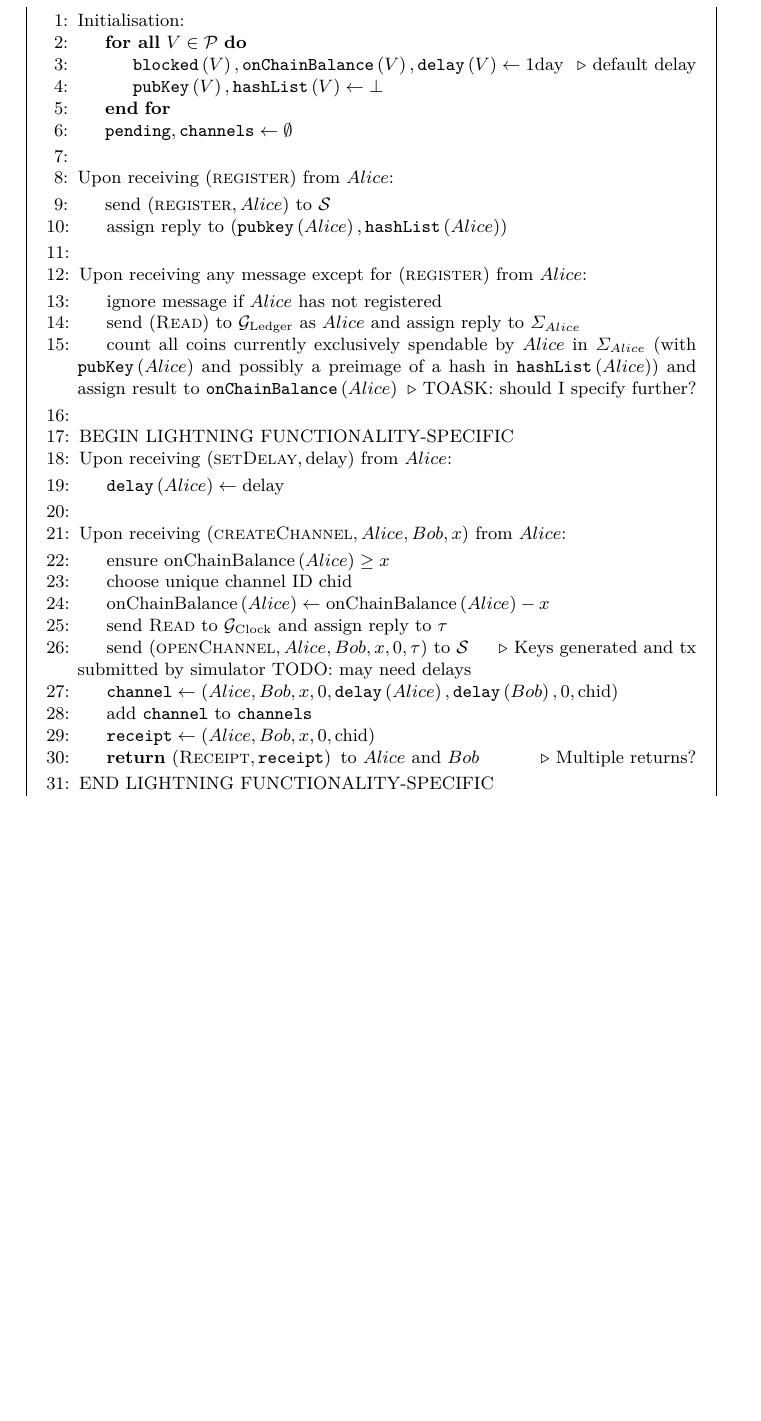
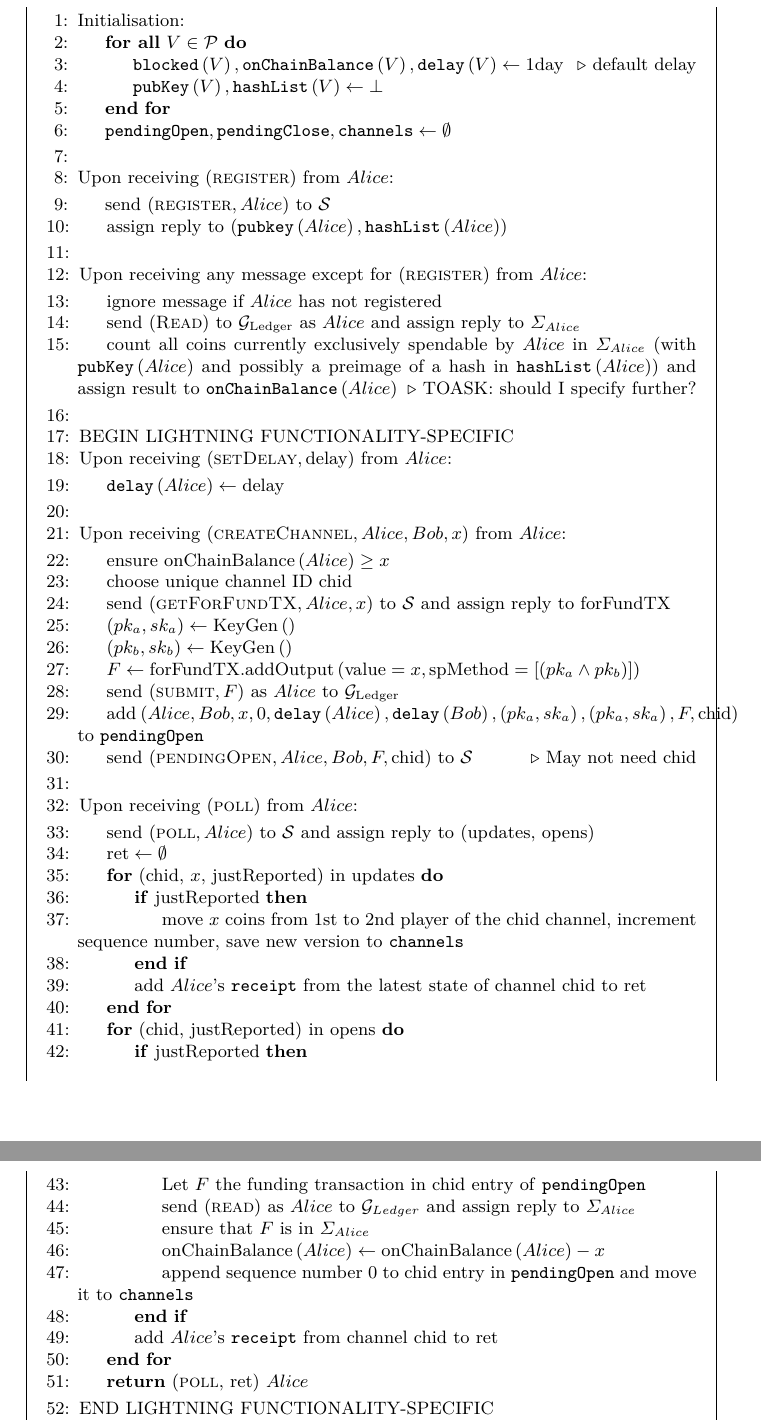
Before and after one commit to OrfeasLitos/PaymentChannels, a LaTeX paper (src/paymentChannels.tex, which reads src/payfunc.tex): part of page 24 of 27 before the commit and two parts of pages 24 and 25 of 27 after it, the two joined at a grey line, cut so that both start at the same text, the shorter picture padded with empty space. Compiled offline with pdfLaTeX.

Commit message:
Change open considering separate G_Ledger
Generate and store keys, build and send funding tx in F_PayNet
Let Simulator keep track of who knows what channels and updates
Let players poll for changes and report them according to Simulator
Keep necessary data to ensure no fund loss (except breach remedy txs)

```diff
--- a/src/payfunc.tex
+++ b/src/payfunc.tex
@@ -21,7 +21,8 @@
         \State $\mathtt{pubKey}\left(V\right), \mathtt{hashList}\left(V\right)
         \gets \bot$
       \EndFor
-      \State $\mathtt{pending}, \mathtt{channels} \gets \emptyset$
+      \State $\mathtt{pendingOpen}, \mathtt{pendingClose}, \mathtt{channels}
+      \gets \emptyset$
       \EndIndent
     \State
 
@@ -60,30 +61,58 @@
     \Indent
       \State ensure $\mathrm{onChainBalance}\left(Alice\right) \geq x$
       \State choose unique channel ID chid
-      \State $\mathrm{onChainBalance}\left(Alice\right) \gets
-      \mathrm{onChainBalance}\left(Alice\right) - x$
-      \State send \textsc{Read} to $\mathcal{G}_{\mathrm{Clock}}$ and assign
-      reply to $\tau$
-      \State send $\left(\textsc{openChannel}, Alice, Bob, x, 0, \tau\right)$ to
-      $\mathcal{S}$ \Comment{Keys generated and tx submitted by simulator TODO:
-      may need delays}
-      % for Simulator
-      %\State ensure that forFundTX has inputs spendable by $Alice$ of total
-      %value at least $x$
-      %\State ensure that it is possible to add a $x$-valued output to forFundTX
-      %
-      %\State $\mathtt{tx} \gets \left(\textsc{Funding}\left(x, y, pa_F, pb_F,
-      %\mathrm{forFundTX}\right), \tau_L\right)$
-      %\State add \texttt{tx} to \texttt{buffer}
-      \State $\mathtt{channel} \gets \left(Alice, Bob, x, 0,
-      \mathtt{delay}\left(Alice\right), \mathtt{delay}\left(Bob\right), 0,
-      \mathrm{chid}\right)$
-      \State add \texttt{channel} to \texttt{channels}
-      \State $\mathtt{receipt} \gets \left(Alice, Bob, x, 0,
-      \mathrm{chid}\right)$
-      \State \Return $\left(\textsc{Receipt}, \mathtt{receipt}\right) \text{
-      to } Alice \text{ and } Bob$
-      \Comment{Multiple returns?}
+      \State send $\left(\textsc{getForFundTX}, Alice, x\right)$ to
+      $\mathcal{S}$ and assign reply to forFundTX
+      \State $\left(pk_a, sk_a\right) \gets \mathrm{KeyGen}\left(\right)$
+      \State $\left(pk_b, sk_b\right) \gets \mathrm{KeyGen}\left(\right)$
+      \State $F \gets \mathrm{forFundTX}.\mathrm{addOutput}\left(\mathrm{value}
+      = x, \mathrm{spMethod} = \left[\left(pk_a \wedge
+      pk_b\right)\right]\right)$
+      \State send $\left(\textsc{submit}, F\right)$ as $Alice$ to
+      $\mathcal{G}_{\mathrm{Ledger}}$
+      \State add $\left(Alice, Bob, x, 0, \mathtt{delay}\left(Alice\right),
+      \mathtt{delay}\left(Bob\right), \left(pk_a, sk_a\right), \left(pk_a,
+      sk_a\right), F, \mathrm{chid}\right)$ to \texttt{pendingOpen}
+      \State send $\left(\textsc{pendingOpen}, Alice, Bob, F,
+      \mathrm{chid}\right)$ to $\mathcal{S}$ \Comment{May not need chid}
+      % Simulator has to keep track of which participant hasn't received receipt
+      % yet
+    \EndIndent
+    \State
+
+    \State Upon receiving $\left(\textsc{poll}\right)$ from $Alice$:
+    \Indent
+      \State send $\left(\textsc{poll}, Alice\right)$ to $\mathcal{S}$ and
+      assign reply to (updates, opens)
+      \State $\mathrm{ret} \gets \emptyset$
+      \For{(chid, $x$, justReported) in updates}
+        \If{justReported}
+          \State move $x$ coins from 1st to 2nd player of the chid channel,
+          increment sequence number, save new version to \texttt{channels}
+          % TODO: receive/generate and store needed txs for update
+        \EndIf
+        \State add $Alice$'s \texttt{receipt} from the latest state of channel
+        chid to ret
+      \EndFor
+      \For{(chid, justReported) in opens}
+        \If{justReported}
+          % NOTE: checking the ledger for F may be redundant
+          \State Let $F$ the funding transaction in chid entry of
+          \texttt{pendingOpen}
+          \State send (\textsc{read}) as $Alice$ to $\mathcal{G}_{Ledger}$ and
+          assign reply to $\Sigma_{Alice}$
+          \State ensure that $F$ is in $\Sigma_{Alice}$
+          \State $\mathrm{onChainBalance}\left(Alice\right) \gets
+          \mathrm{onChainBalance}\left(Alice\right) - x$
+          \State append sequence number 0 to chid entry in \texttt{pendingOpen}
+          and move it to \texttt{channels}
+        \EndIf
+        \State add $Alice$'s \texttt{receipt} from channel chid to ret
+      \EndFor
+      % NOTE: here are the receipt contents
+      %\State $\mathtt{receipt} \gets \left(Alice, Bob, x, 0,
+      %\mathrm{chid}\right)$
+      \State \Return (\textsc{poll}, ret) $Alice$
     \EndIndent
     \State END LIGHTNING FUNCTIONALITY-SPECIFIC
     \State
```
